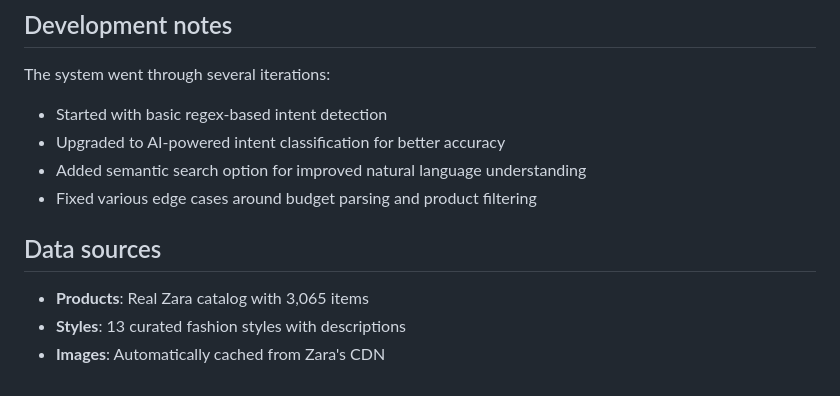
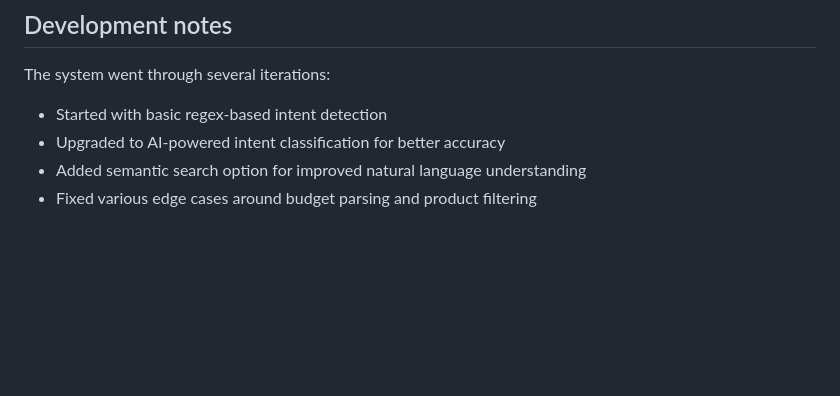
Before and after one commit to samuelliu30/fashion_agent, a Markdown page: README.md, the part around the change. Drawn GitHub-style; blank space fills up the shorter version.

```diff
--- a/README.md
+++ b/README.md
@@ -133,10 +133,3 @@ The system went through several iterations:
 - Upgraded to AI-powered intent classification for better accuracy
 - Added semantic search option for improved natural language understanding
 - Fixed various edge cases around budget parsing and product filtering
-
-
-## Data sources
-
-- **Products**: Real Zara catalog with 3,065 items
-- **Styles**: 13 curated fashion styles with descriptions
-- **Images**: Automatically cached from Zara's CDN
```
